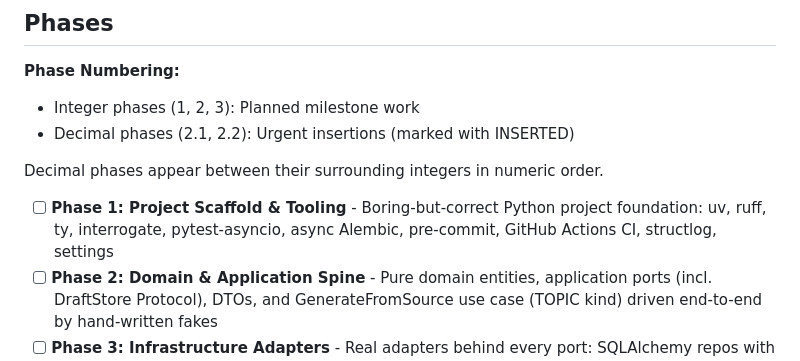
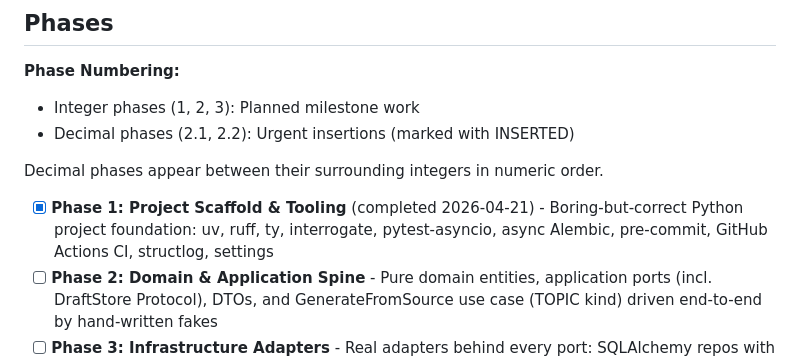
Before and after one commit to pvardanis/dojo, a Markdown page: .planning/ROADMAP.md, the part around one of its changes. GitHub-like rendering.

```diff
--- a/.planning/ROADMAP.md
+++ b/.planning/ROADMAP.md
@@ -23,7 +23,7 @@ generic "polish" bucket.
 
 Decimal phases appear between their surrounding integers in numeric order.
 
-- [ ] **Phase 1: Project Scaffold & Tooling** - Boring-but-correct Python project foundation: uv, ruff, ty, interrogate, pytest-asyncio, async Alembic, pre-commit, GitHub Actions CI, structlog, settings
+- [x] **Phase 1: Project Scaffold & Tooling** (completed 2026-04-21) - Boring-but-correct Python project foundation: uv, ruff, ty, interrogate, pytest-asyncio, async Alembic, pre-commit, GitHub Actions CI, structlog, settings
 - [ ] **Phase 2: Domain & Application Spine** - Pure domain entities, application ports (incl. DraftStore Protocol), DTOs, and GenerateFromSource use case (TOPIC kind) driven end-to-end by hand-written fakes
 - [ ] **Phase 3: Infrastructure Adapters** - Real adapters behind every port: SQLAlchemy repos with mappers, Anthropic provider with tenacity retries and DTO validation, InMemoryDraftStore with TTL + lock, FILE reader, URL fetcher with paywall guards
 - [ ] **Phase 4: Generate → Review → Save Flow** - FastAPI skeleton + lifespan + deps.py wired to real infra; Generate/Review/Save routes for FILE, URL, and TOPIC sources with atomic persistence
```
Also changed, not shown: other parts of .planning/ROADMAP.md (+1 -1 lines), .planning/STATE.md (+13 -13 lines).
